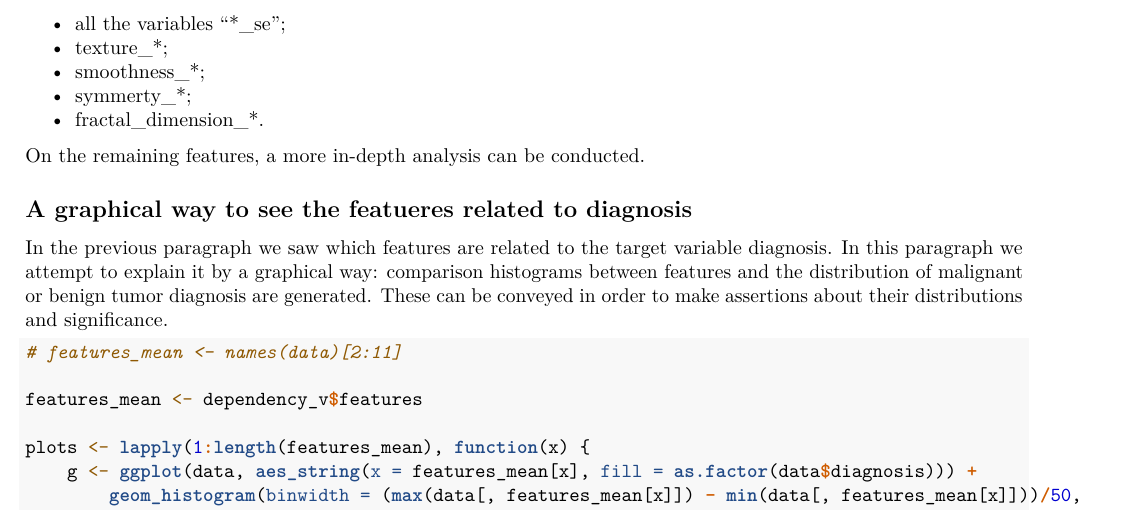
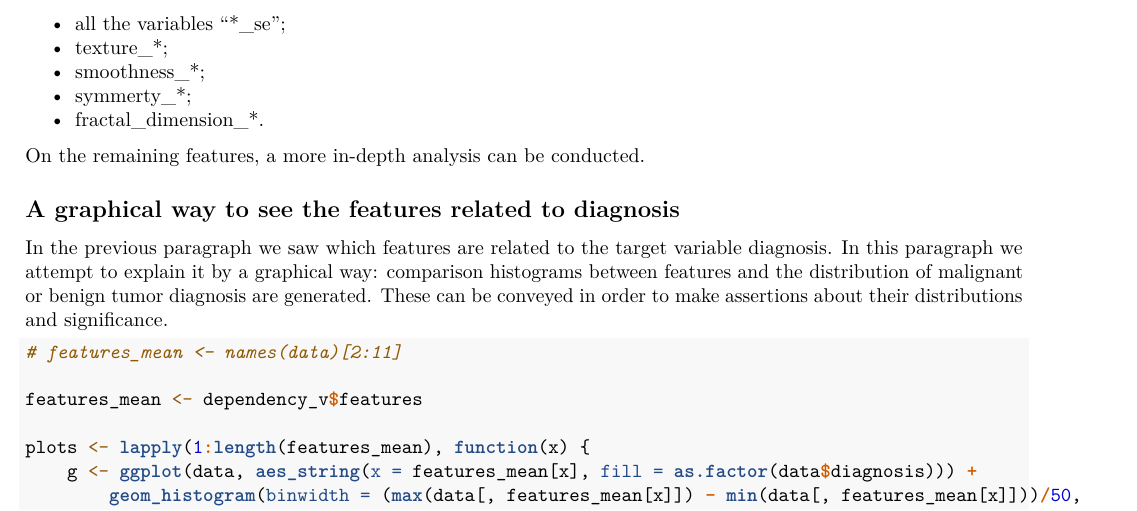
Before and after one commit to sineblia/probability-and-statistics-project, an R Markdown document (project_report.Rmd): part of page 7 of 14, cut so that both start at the same text. Rendered offline with R 4.5, knitr and Pandoc, then LaTeX, with nearby package versions.

Commit message:
fixed typo

```diff
--- a/project_report.Rmd
+++ b/project_report.Rmd
@@ -232,7 +232,7 @@ It is possible to discard:
 
 On the remaining features, a more in-depth analysis can be conducted.
 
-## A graphical way to see the featueres related to diagnosis
+## A graphical way to see the features related to diagnosis
 
 In the previous paragraph we saw which features are related to the target variable diagnosis.
 In this paragraph we attempt to explain it by a graphical way: comparison histograms between features and the distribution of malignant or benign tumor diagnosis are generated.
```
Also changed, not shown: project_report.pdf (added).
